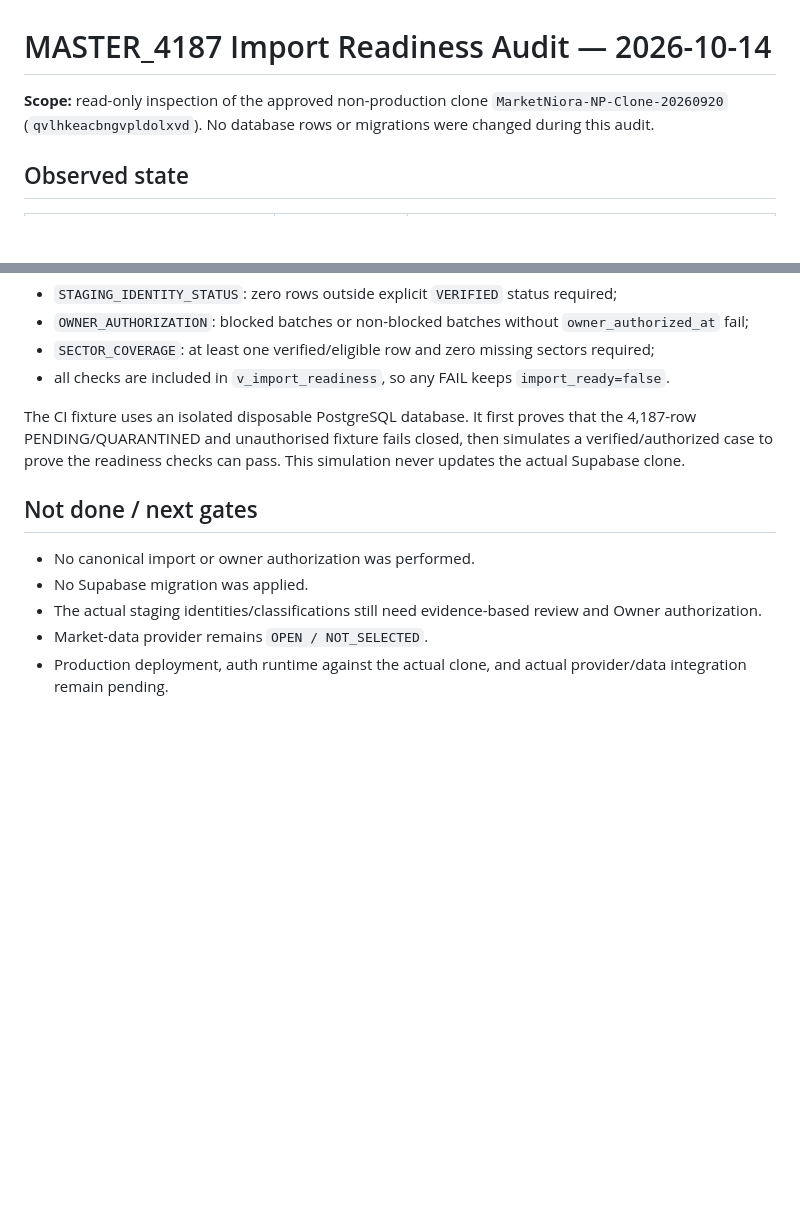
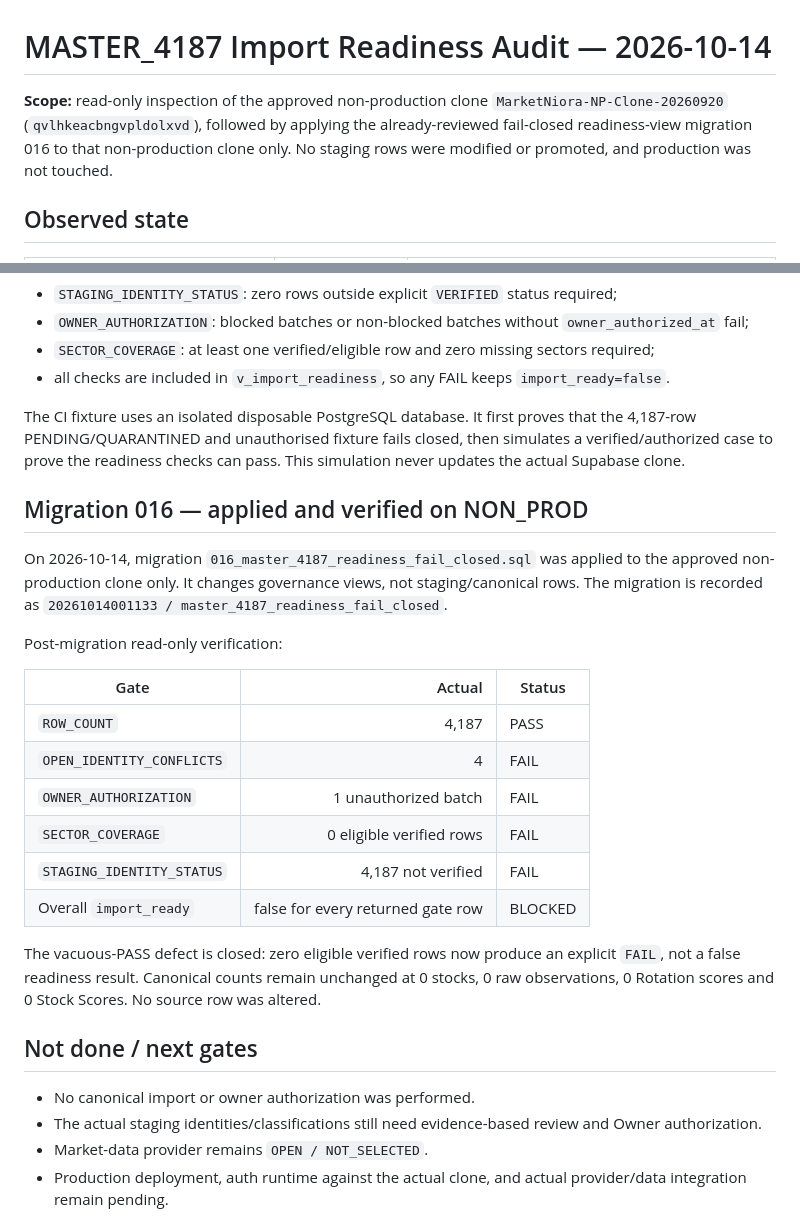
Before and after one commit to abdul007amk-art/MarketNiora, a Markdown page: docs/validation/MARKETNIORA_MASTER_4187_IMPORT_READINESS_AUDIT_2026-10-14.md, 2 parts joined by grey strips. Rendered like a GitHub page; blank space fills up the shorter version.

Commit message:
docs(import): record non-prod readiness migration and blocked result

```diff
--- a/docs/validation/MARKETNIORA_MASTER_4187_IMPORT_READINESS_AUDIT_2026-10-14.md
+++ b/docs/validation/MARKETNIORA_MASTER_4187_IMPORT_READINESS_AUDIT_2026-10-14.md
@@ -1,6 +1,6 @@
 # MASTER_4187 Import Readiness Audit — 2026-10-14
 
-**Scope:** read-only inspection of the approved non-production clone `MarketNiora-NP-Clone-20260920` (`qvlhkeacbngvpldolxvd`). No database rows or migrations were changed during this audit.
+**Scope:** read-only inspection of the approved non-production clone `MarketNiora-NP-Clone-20260920` (`qvlhkeacbngvpldolxvd`), followed by applying the already-reviewed fail-closed readiness-view migration 016 to that non-production clone only. No staging rows were modified or promoted, and production was not touched.
 
 ## Observed state
 
@@ -44,10 +44,26 @@ Migration `database/migrations/016_master_4187_readiness_fail_closed.sql` adds:
 
 The CI fixture uses an isolated disposable PostgreSQL database. It first proves that the 4,187-row PENDING/QUARANTINED and unauthorised fixture fails closed, then simulates a verified/authorized case to prove the readiness checks can pass. This simulation never updates the actual Supabase clone.
 
+## Migration 016 — applied and verified on NON_PROD
+
+On 2026-10-14, migration `016_master_4187_readiness_fail_closed.sql` was applied to the approved non-production clone only. It changes governance views, not staging/canonical rows. The migration is recorded as `20261014001133 / master_4187_readiness_fail_closed`.
+
+Post-migration read-only verification:
+
+| Gate | Actual | Status |
+|---|---:|---|
+| `ROW_COUNT` | 4,187 | PASS |
+| `OPEN_IDENTITY_CONFLICTS` | 4 | FAIL |
+| `OWNER_AUTHORIZATION` | 1 unauthorized batch | FAIL |
+| `SECTOR_COVERAGE` | 0 eligible verified rows | FAIL |
+| `STAGING_IDENTITY_STATUS` | 4,187 not verified | FAIL |
+| Overall `import_ready` | false for every returned gate row | BLOCKED |
+
+The vacuous-PASS defect is closed: zero eligible verified rows now produce an explicit `FAIL`, not a false readiness result. Canonical counts remain unchanged at 0 stocks, 0 raw observations, 0 Rotation scores and 0 Stock Scores. No source row was altered.
+
 ## Not done / next gates
 
 - No canonical import or owner authorization was performed.
-- No Supabase migration was applied.
 - The actual staging identities/classifications still need evidence-based review and Owner authorization.
 - Market-data provider remains `OPEN / NOT_SELECTED`.
 - Production deployment, auth runtime against the actual clone, and actual provider/data integration remain pending.
```
